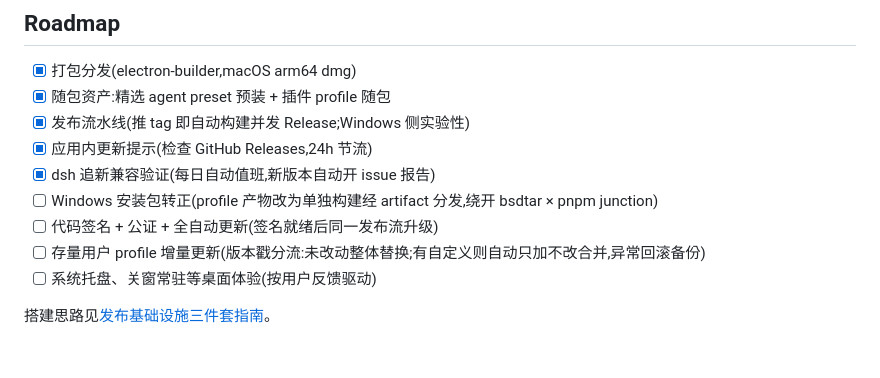
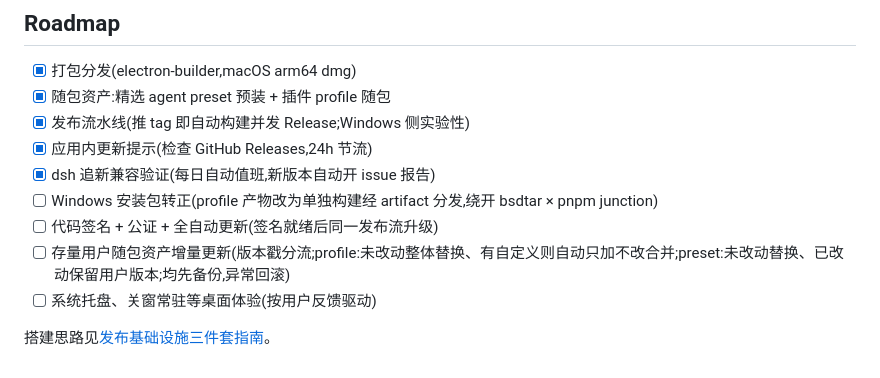
Before and after one commit to HackSing/dsh-buddy, a Markdown page: README.md, the part around the change. Drawn GitHub-style.

Commit message:
docs: unify bundled-asset update design — profile merge vs preset keep-user semantics
Co-Authored-By: Claude Fable 5 <noreply@anthropic.com>

```diff
--- a/README.md
+++ b/README.md
@@ -82,7 +82,7 @@ npm run dist     # 打包 macOS .app → dist/mac-arm64/DSH Buddy.app
 - [x] dsh 追新兼容验证(每日自动值班,新版本自动开 issue 报告)
 - [ ] Windows 安装包转正(profile 产物改为单独构建经 artifact 分发,绕开 bsdtar × pnpm junction)
 - [ ] 代码签名 + 公证 + 全自动更新(签名就绪后同一发布流升级)
-- [ ] 存量用户 profile 增量更新(版本戳分流:未改动整体替换;有自定义则自动只加不改合并,异常回滚备份)
+- [ ] 存量用户随包资产增量更新(版本戳分流;profile:未改动整体替换、有自定义则自动只加不改合并;preset:未改动替换、已改动保留用户版本;均先备份,异常回滚)
 - [ ] 系统托盘、关窗常驻等桌面体验(按用户反馈驱动)
 
 搭建思路见[发布基础设施三件套指南](docs/release-infra-playbook.md)。
```
